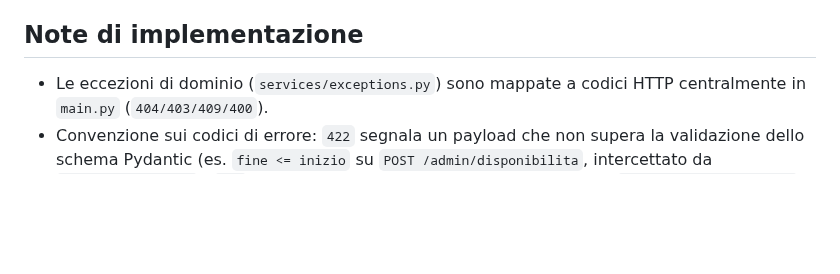
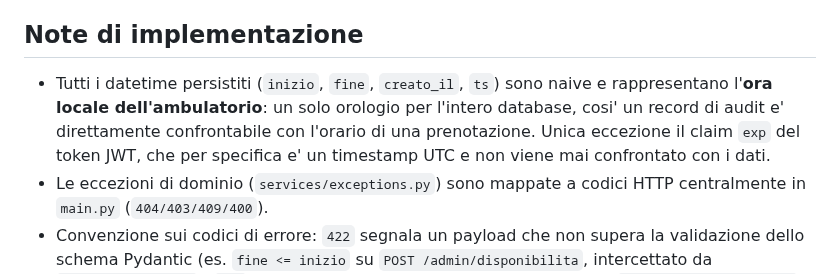
Before and after one commit to giovannicarrino-2802/PW16, a Markdown page: poliambulatorio-prenotazioni/docs/NOTE.md, the part around the change. Rendered like a GitHub page; blank space fills up the shorter version.

```diff
--- a/poliambulatorio-prenotazioni/docs/NOTE.md
+++ b/poliambulatorio-prenotazioni/docs/NOTE.md
@@ -76,6 +76,11 @@ trasparenza. Non impediscono l'uso previsto del prototipo.
   gestire il caso di utente non piu' esistente.
 
 ## Note di implementazione
+- Tutti i datetime persistiti (`inizio`, `fine`, `creato_il`, `ts`) sono naive e
+  rappresentano l'**ora locale dell'ambulatorio**: un solo orologio per l'intero
+  database, cosi' un record di audit e' direttamente confrontabile con l'orario
+  di una prenotazione. Unica eccezione il claim `exp` del token JWT, che per
+  specifica e' un timestamp UTC e non viene mai confrontato con i dati.
 - Le eccezioni di dominio (`services/exceptions.py`) sono mappate a codici HTTP
   centralmente in `main.py` (`404/403/409/400`).
 - Convenzione sui codici di errore: `422` segnala un payload che non supera la
```
